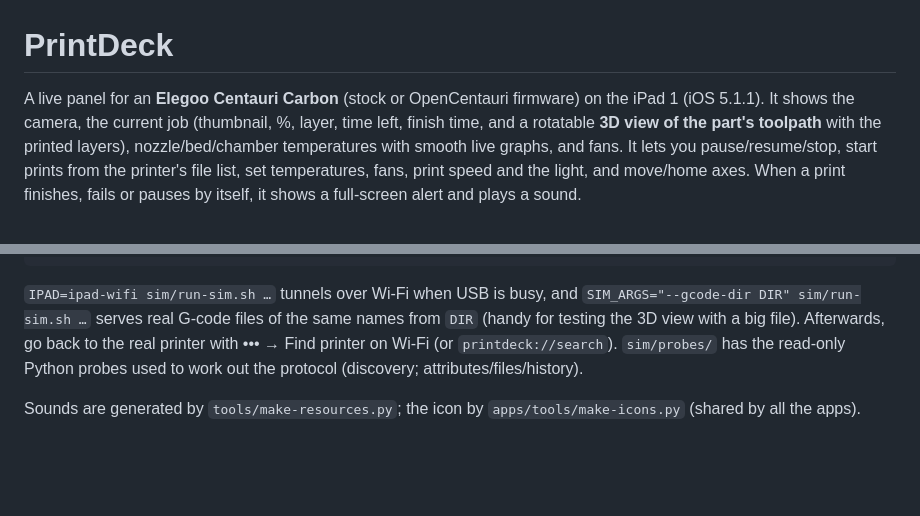
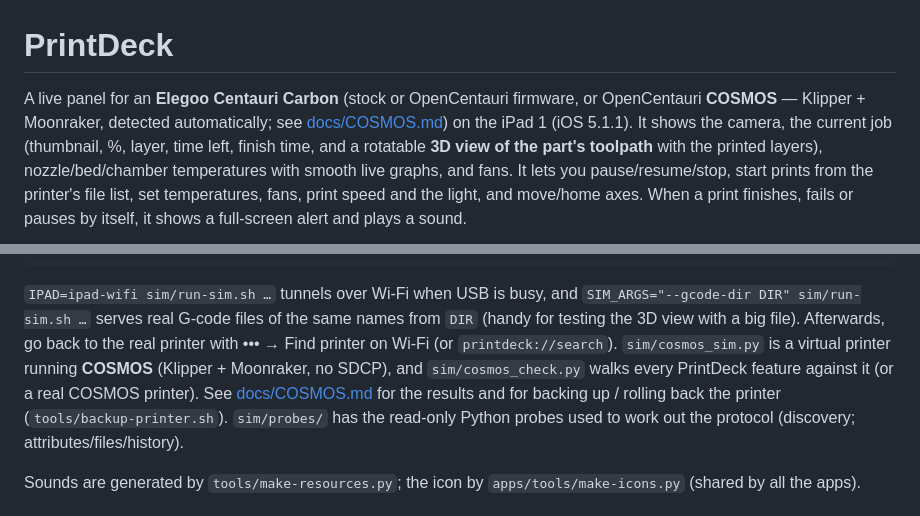
Before and after one commit to jeparks808/PrintDeck, a Markdown page: README.md, 2 parts joined by grey strips. Drawn GitHub-style; blank space fills up the shorter version.

```diff
--- a/README.md
+++ b/README.md
@@ -1,6 +1,7 @@
 # PrintDeck
 
-A live panel for an **Elegoo Centauri Carbon** (stock or OpenCentauri firmware) on the iPad 1 (iOS 5.1.1).
+A live panel for an **Elegoo Centauri Carbon** (stock or OpenCentauri firmware, or OpenCentauri **COSMOS** — Klipper +
+Moonraker, detected automatically; see [docs/COSMOS.md](docs/COSMOS.md)) on the iPad 1 (iOS 5.1.1).
 It shows the camera, the current job (thumbnail, %, layer, time left, finish time, and a rotatable **3D view of
 the part's toolpath** with the printed layers), nozzle/bed/chamber temperatures with smooth live graphs, and fans. It lets you pause/resume/stop, start prints from the printer's
 file list, set temperatures, fans, print speed and the light, and move/home axes. When a print finishes,
@@ -363,6 +364,9 @@ sim/run-sim.sh idle         # nothing printing; start one from Files
 `SIM_ARGS="--gcode-dir DIR" sim/run-sim.sh …` serves real G-code files of the same names from `DIR`
 (handy for testing the 3D view with a big file).
 Afterwards, go back to the real printer with ••• → Find printer on Wi-Fi (or `printdeck://search`).
+`sim/cosmos_sim.py` is a virtual printer running **COSMOS** (Klipper + Moonraker, no SDCP), and `sim/cosmos_check.py` walks
+every PrintDeck feature against it (or a real COSMOS printer). See [docs/COSMOS.md](docs/COSMOS.md) for the results and for
+backing up / rolling back the printer (`tools/backup-printer.sh`).
 `sim/probes/` has the read-only Python probes used to work out the protocol (discovery; attributes/files/history).
 
 Sounds are generated by `tools/make-resources.py`; the icon by `apps/tools/make-icons.py` (shared by all the apps).
```
Also changed, not shown: docs/COSMOS.md (added, +160 -0 lines), docs/cosmos-sim-unmodified.png (added), 11 other files.
